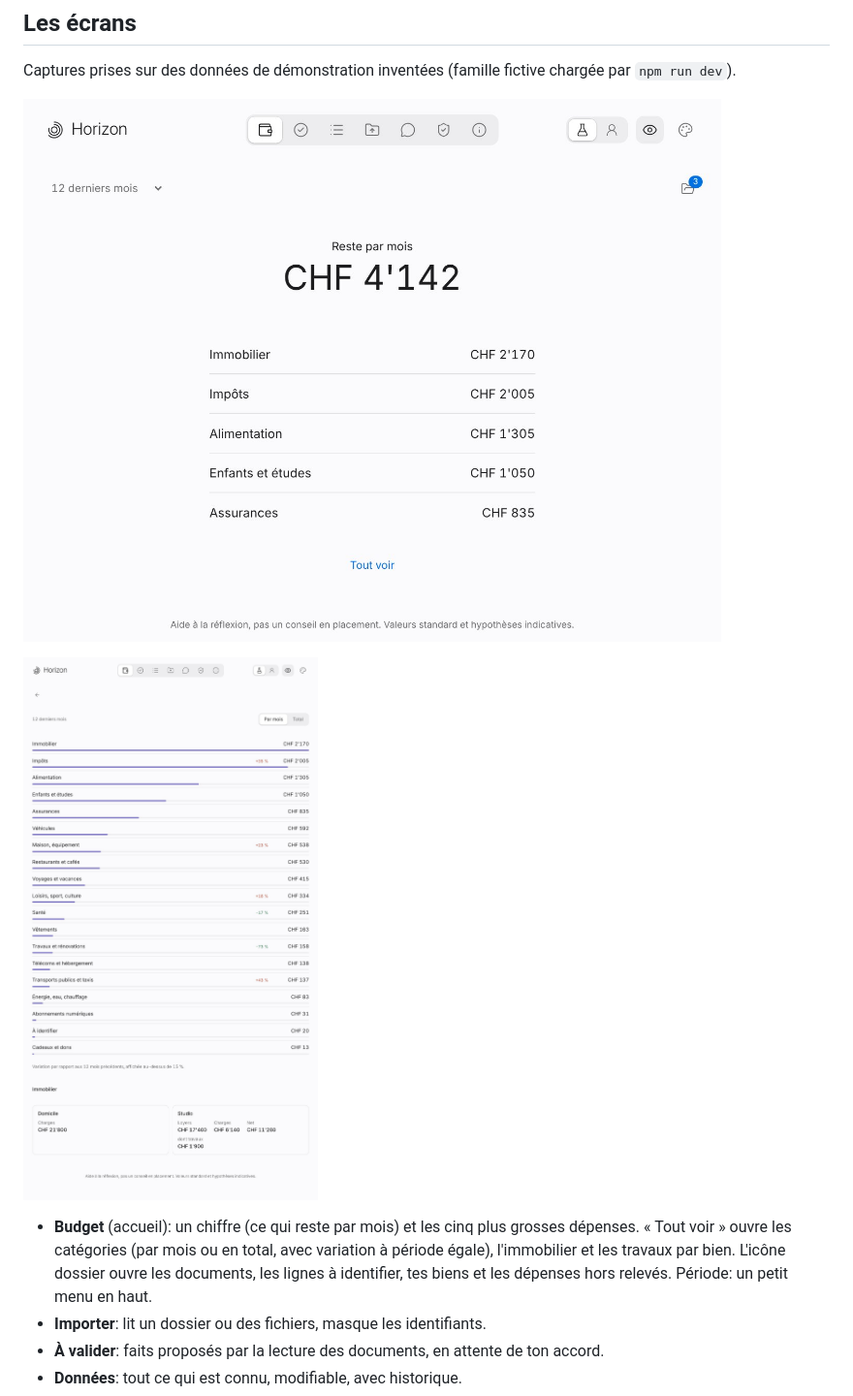
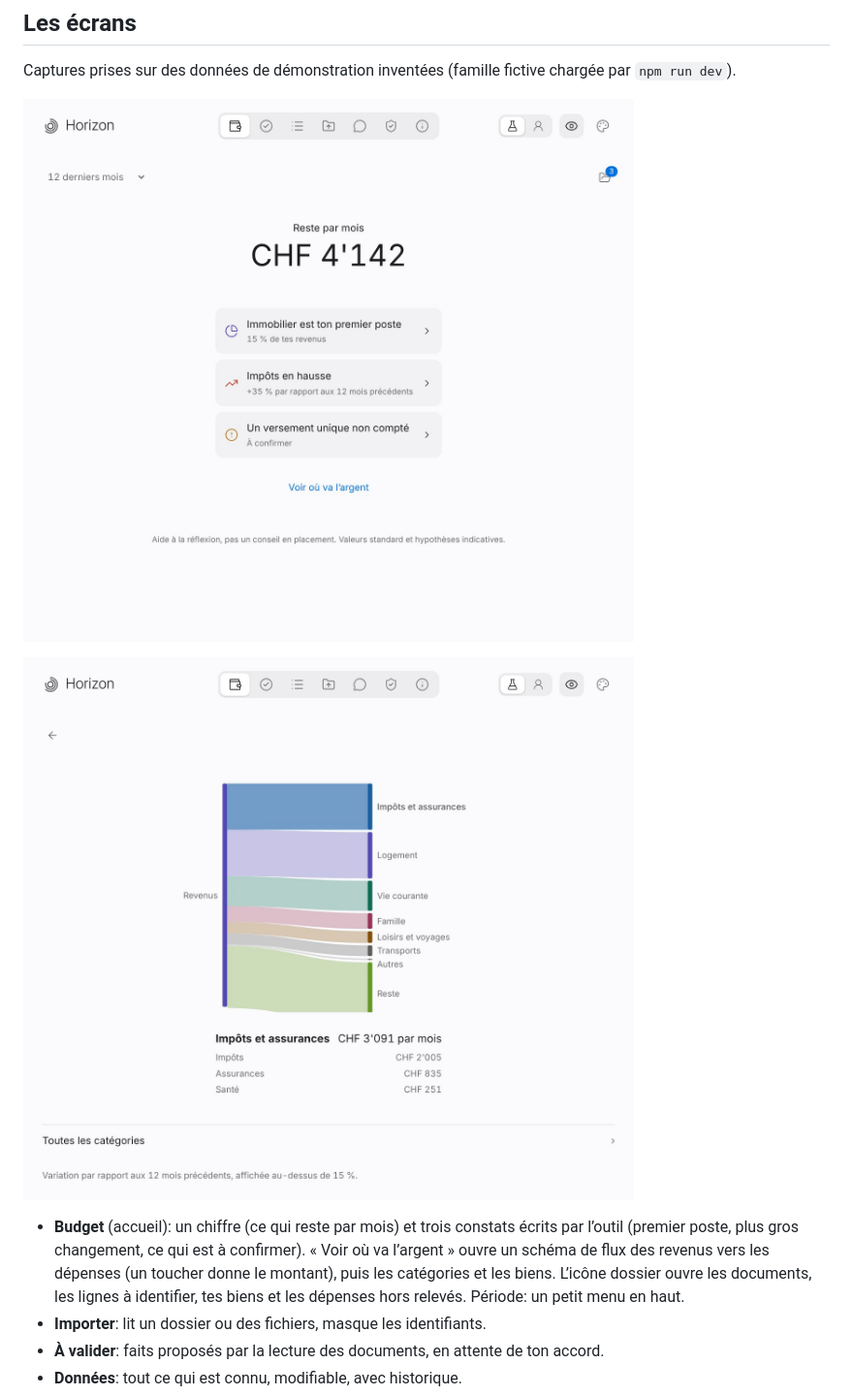
Before and after one commit to yanickimhof/horizon, a Markdown page: README.md, the part around the change. Shown at 97% size. GitHub-like rendering; pictures changed too: docs/screenshots/budget.jpg, docs/screenshots/depenses-par-categorie.jpg.

```diff
--- a/README.md
+++ b/README.md
@@ -54,7 +54,7 @@ Captures prises sur des données de démonstration inventées (famille fictive c
 
 ![Tout voir: catégories, immobilier, travaux](docs/screenshots/depenses-par-categorie.jpg)
 
-- **Budget** (accueil): un chiffre (ce qui reste par mois) et les cinq plus grosses dépenses. « Tout voir » ouvre les catégories (par mois ou en total, avec variation à période égale), l'immobilier et les travaux par bien. L'icône dossier ouvre les documents, les lignes à identifier, tes biens et les dépenses hors relevés. Période: un petit menu en haut.
+- **Budget** (accueil): un chiffre (ce qui reste par mois) et trois constats écrits par l’outil (premier poste, plus gros changement, ce qui est à confirmer). « Voir où va l’argent » ouvre un schéma de flux des revenus vers les dépenses (un toucher donne le montant), puis les catégories et les biens. L’icône dossier ouvre les documents, les lignes à identifier, tes biens et les dépenses hors relevés. Période: un petit menu en haut.
 - **Importer**: lit un dossier ou des fichiers, masque les identifiants.
 - **À valider**: faits proposés par la lecture des documents, en attente de ton accord.
 - **Données**: tout ce qui est connu, modifiable, avec historique.
```
Also changed, not shown: 2 other files.
